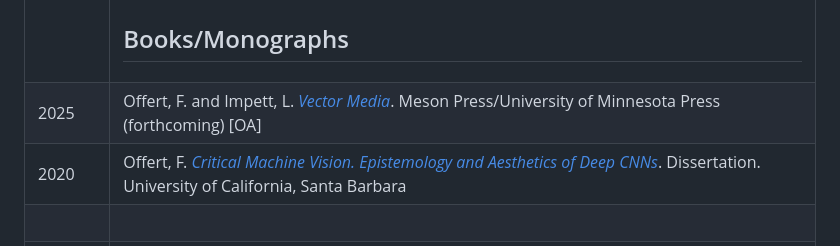
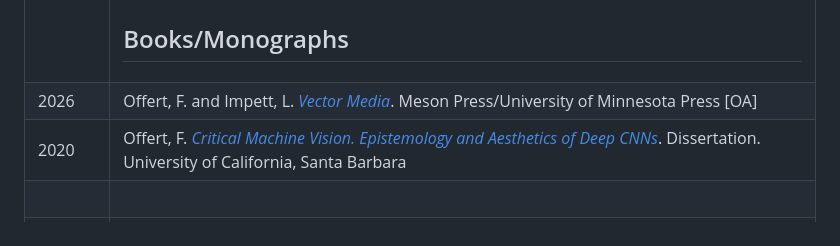
Before and after one commit to zentralwerkstatt/zentralwerkstatt.github.io, a Markdown page: md/publications.md, the part around the change. Drawn GitHub-style.

Commit message:
Book update

```diff
--- a/md/publications.md
+++ b/md/publications.md
@@ -1,7 +1,7 @@
 | &nbsp;&nbsp;&nbsp;&nbsp;&nbsp;&nbsp;&nbsp;&nbsp;&nbsp;&nbsp;&nbsp;&nbsp;&nbsp;&nbsp; |  |
 | :---- | :---- |
 | &nbsp;&nbsp;&nbsp;&nbsp;&nbsp;&nbsp;&nbsp;&nbsp;&nbsp;&nbsp;&nbsp;&nbsp;&nbsp;&nbsp; | <h2>Books/Monographs</h2> |  |
-| 2025 | Offert, F. and Impett, L. [*Vector Media*](https://www.upress.umn.edu/9781517921675/vector-media/). Meson Press/University of Minnesota Press (forthcoming) \[OA\] |
+| 2026 | Offert, F. and Impett, L. [*Vector Media*](https://www.upress.umn.edu/9781517921675/vector-media/). Meson Press/University of Minnesota Press \[OA\] |
 | 2020 | Offert, F. [*Critical Machine Vision. Epistemology and Aesthetics of Deep CNNs*](https://www.proquest.com/docview/2404283034). Dissertation. University of California, Santa Barbara |
 | &nbsp; | &nbsp; |
 | &nbsp; | <h2>Journal Articles</h2> |
```
